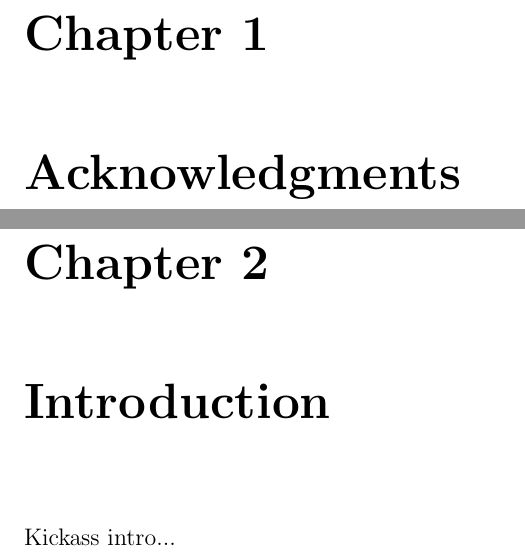
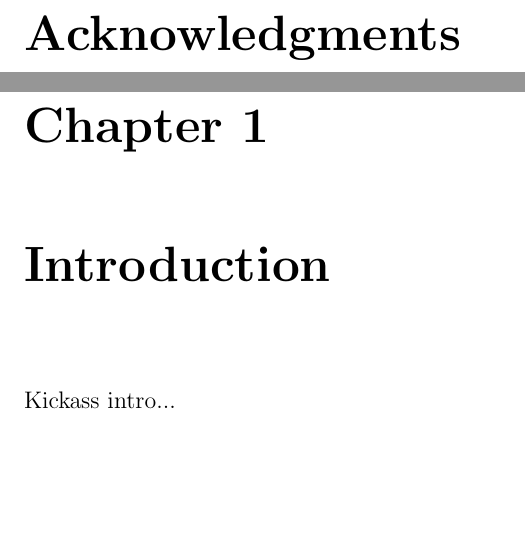
Before and after one commit to kocitomas/PhDThesis, a LaTeX thesis (koci_tomas_201607_phd.tex): two parts of pages 5 and 12 of 53, joined at a grey line, cut at the place of the change, the shorter picture padded with empty space. Compiled offline with pdfLaTeX.

Commit message:
added chapters to toc

```diff
--- a/koci_tomas_201607_phd.tex
+++ b/koci_tomas_201607_phd.tex
@@ -105,7 +105,8 @@ July 2016
 % Now we begin the regular LaTeX document.
 % You may want to have a regular LaTeX title page here...
 
-\chapter{Acknowledgments}
+\chapter*{Acknowledgments}
+\addcontentsline{toc}{chapter}{Acknowledgments}
 \pagenumbering{roman}
 \setcounter{page}{4}
 
@@ -115,5 +117,5 @@ July 2016
 \listoftables % if any
-
+\addcontentsline{toc}{chapter}{\listtablename}
 \chapter{Introduction}
 \pagenumbering{arabic}
 \setcounter{page}{1}
```
Also changed, not shown: koci_tomas_201607_phd.pdf, koci_tomas_201607_phd.tex (1 more changed lines), 6 other files.
